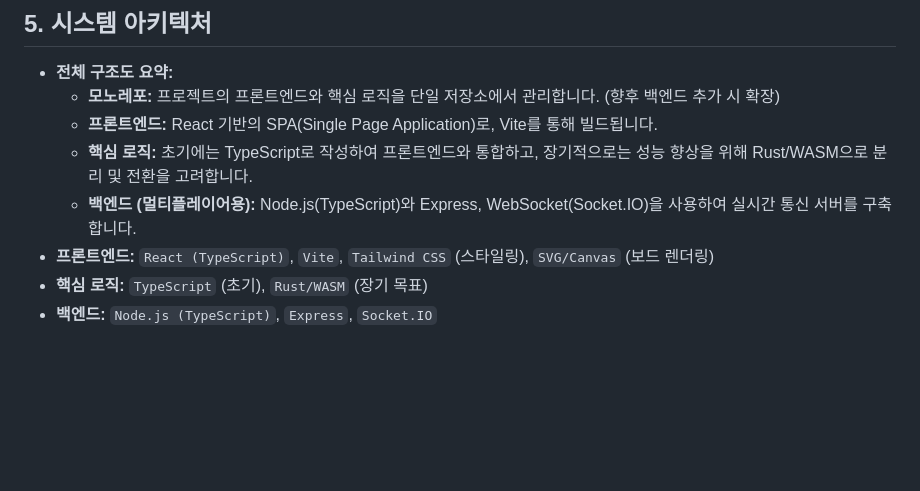
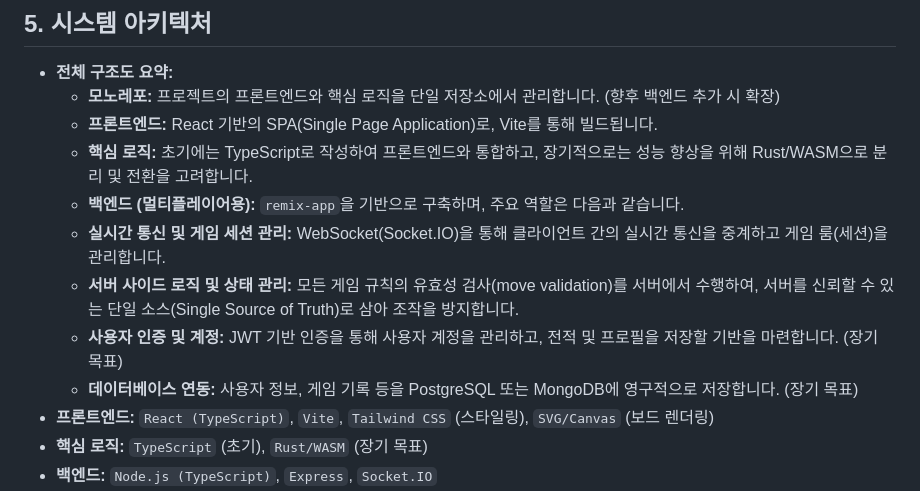
Before and after one commit to WiseWolfGS/CheDuk, a Markdown page: docs/MASTER_PLAN.md, the part around the change. Rendered like a GitHub page; blank space fills up the shorter version.

```diff
--- a/docs/MASTER_PLAN.md
+++ b/docs/MASTER_PLAN.md
@@ -80,7 +80,11 @@
   - **모노레포:** 프로젝트의 프론트엔드와 핵심 로직을 단일 저장소에서 관리합니다. (향후 백엔드 추가 시 확장)
   - **프론트엔드:** React 기반의 SPA(Single Page Application)로, Vite를 통해 빌드됩니다.
   - **핵심 로직:** 초기에는 TypeScript로 작성하여 프론트엔드와 통합하고, 장기적으로는 성능 향상을 위해 Rust/WASM으로 분리 및 전환을 고려합니다.
-  - **백엔드 (멀티플레이어용):** Node.js(TypeScript)와 Express, WebSocket(Socket.IO)을 사용하여 실시간 통신 서버를 구축합니다.
+  - **백엔드 (멀티플레이어용):** `remix-app`을 기반으로 구축하며, 주요 역할은 다음과 같습니다.
+  - **실시간 통신 및 게임 세션 관리:** WebSocket(Socket.IO)을 통해 클라이언트 간의 실시간 통신을 중계하고 게임 룸(세션)을 관리합니다.
+  - **서버 사이드 로직 및 상태 관리:** 모든 게임 규칙의 유효성 검사(move validation)를 서버에서 수행하여, 서버를 신뢰할 수 있는 단일 소스(Single Source of Truth)로 삼아 조작을 방지합니다.
+  - **사용자 인증 및 계정:** JWT 기반 인증을 통해 사용자 계정을 관리하고, 전적 및 프로필을 저장할 기반을 마련합니다. (장기 목표)
+  - **데이터베이스 연동:** 사용자 정보, 게임 기록 등을 PostgreSQL 또는 MongoDB에 영구적으로 저장합니다. (장기 목표)
 - **프론트엔드:** `React (TypeScript)`, `Vite`, `Tailwind CSS` (스타일링), `SVG/Canvas` (보드 렌더링)
 - **핵심 로직:** `TypeScript` (초기), `Rust/WASM` (장기 목표)
 - **백엔드:** `Node.js (TypeScript)`, `Express`, `Socket.IO`
```
Also changed, not shown: docs/CheDuk_Rulebook_KOR.md (+6 -8 lines), images/Board_Base_CheDuk.png (added), 17 other files.
